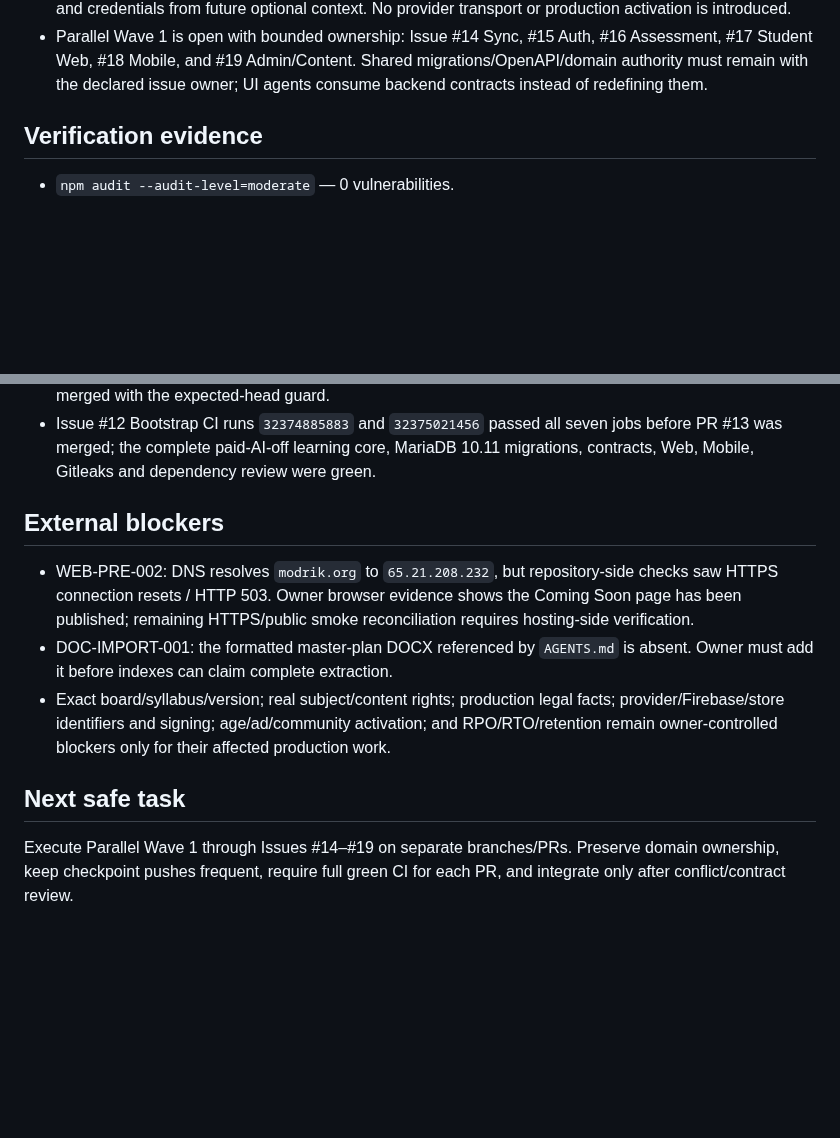
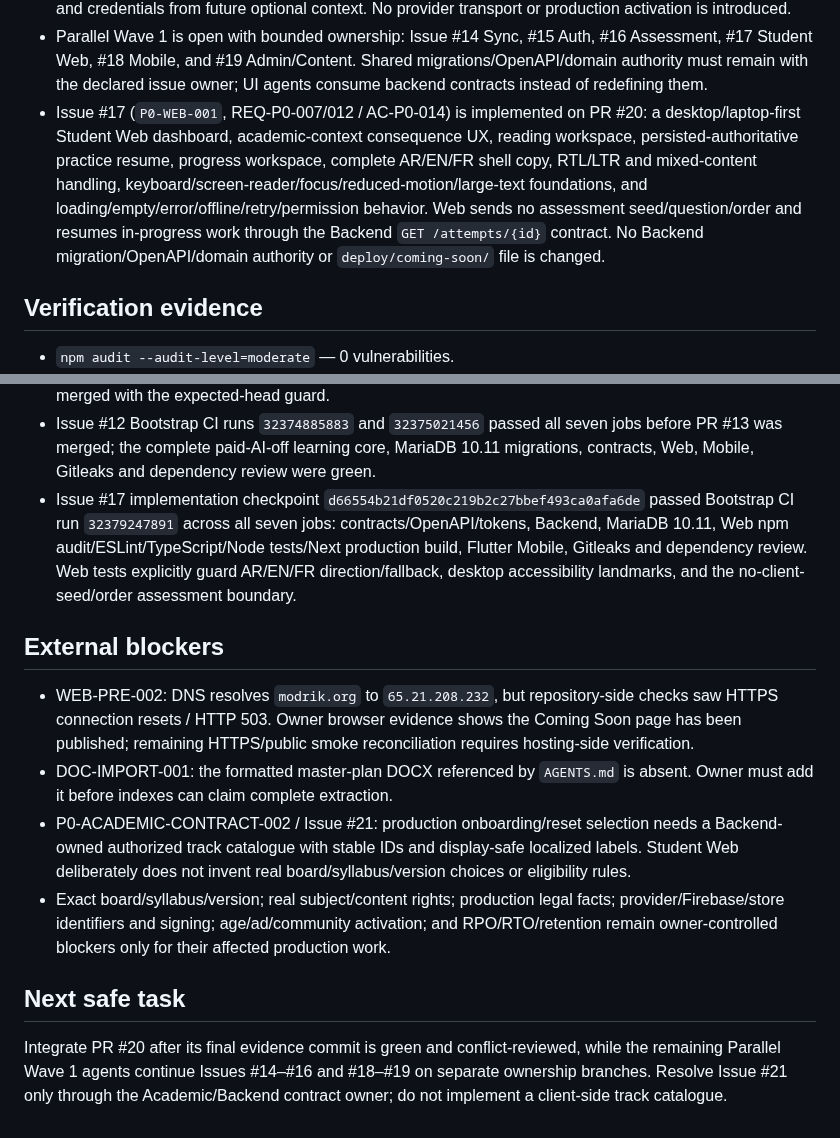
Before and after one commit to walidatiyaai2025-gif/Modrik, a Markdown page: CURRENT_STATE.md, 2 parts joined by grey strips. Drawn GitHub-style; blank space fills up the shorter version.

Commit message:
docs: update current state for Student Web issue 17

```diff
--- a/CURRENT_STATE.md
+++ b/CURRENT_STATE.md
@@ -20,6 +20,7 @@ Updated: 2026-08-20
 - Issue #10 (`P0-OPS-001`, REQ-P0-009/014 / AC-P0-016..017) is integrated on `main` by merge commit `c1b7a833fc36c844065b92598f7285fe095f29ff`: a scheduled bounded outbox command, per-event overlap-safe locks/rechecks, typed same-ID at-least-once dispatch, attempt checkpoints, capped exponential retry, sanitized error fingerprints, and explicit deferred/exhausted operator signals. Redis and permanent daemons remain unnecessary.
 - Issue #12 (`P0-AI-001`, REQ-P0-013 / AC-P0-015) is integrated on `main` by merge commit `3cc4c4c09301673787dc6179273e3c42c9b676ce`: paid AI defaults off, the full synthetic learning core is tested with outbound HTTP forbidden, and a backend-only allowlist excludes student identity, answers, progress, and credentials from future optional context. No provider transport or production activation is introduced.
 - Parallel Wave 1 is open with bounded ownership: Issue #14 Sync, #15 Auth, #16 Assessment, #17 Student Web, #18 Mobile, and #19 Admin/Content. Shared migrations/OpenAPI/domain authority must remain with the declared issue owner; UI agents consume backend contracts instead of redefining them.
+- Issue #17 (`P0-WEB-001`, REQ-P0-007/012 / AC-P0-014) is implemented on PR #20: a desktop/laptop-first Student Web dashboard, academic-context consequence UX, reading workspace, persisted-authoritative practice resume, progress workspace, complete AR/EN/FR shell copy, RTL/LTR and mixed-content handling, keyboard/screen-reader/focus/reduced-motion/large-text foundations, and loading/empty/error/offline/retry/permission behavior. Web sends no assessment seed/question/order and resumes in-progress work through the Backend `GET /attempts/{id}` contract. No Backend migration/OpenAPI/domain authority or `deploy/coming-soon/` file is changed.
 
 ## Verification evidence
 
@@ -40,13 +41,15 @@ Updated: 2026-08-20
 - Issue #10 Bootstrap CI run `32374020760` passed all seven jobs, including MariaDB 10.11 fresh migrations and the complete 19-test worker suite.
 - Issue #10 evidence commit Bootstrap CI run `32374163906` also passed all seven jobs before PR #11 was merged with the expected-head guard.
 - Issue #12 Bootstrap CI runs `32374885883` and `32375021456` passed all seven jobs before PR #13 was merged; the complete paid-AI-off learning core, MariaDB 10.11 migrations, contracts, Web, Mobile, Gitleaks and dependency review were green.
+- Issue #17 implementation checkpoint `d66554b21df0520c219b2c27bbef493ca0afa6de` passed Bootstrap CI run `32379247891` across all seven jobs: contracts/OpenAPI/tokens, Backend, MariaDB 10.11, Web npm audit/ESLint/TypeScript/Node tests/Next production build, Flutter Mobile, Gitleaks and dependency review. Web tests explicitly guard AR/EN/FR direction/fallback, desktop accessibility landmarks, and the no-client-seed/order assessment boundary.
 
 ## External blockers
 
 - WEB-PRE-002: DNS resolves `modrik.org` to `65.21.208.232`, but repository-side checks saw HTTPS connection resets / HTTP 503. Owner browser evidence shows the Coming Soon page has been published; remaining HTTPS/public smoke reconciliation requires hosting-side verification.
 - DOC-IMPORT-001: the formatted master-plan DOCX referenced by `AGENTS.md` is absent. Owner must add it before indexes can claim complete extraction.
+- P0-ACADEMIC-CONTRACT-002 / Issue #21: production onboarding/reset selection needs a Backend-owned authorized track catalogue with stable IDs and display-safe localized labels. Student Web deliberately does not invent real board/syllabus/version choices or eligibility rules.
 - Exact board/syllabus/version; real subject/content rights; production legal facts; provider/Firebase/store identifiers and signing; age/ad/community activation; and RPO/RTO/retention remain owner-controlled blockers only for their affected production work.
 
 ## Next safe task
 
-Execute Parallel Wave 1 through Issues #14–#19 on separate branches/PRs. Preserve domain ownership, keep checkpoint pushes frequent, require full green CI for each PR, and integrate only after conflict/contract review.
+Integrate PR #20 after its final evidence commit is green and conflict-reviewed, while the remaining Parallel Wave 1 agents continue Issues #14–#16 and #18–#19 on separate ownership branches. Resolve Issue #21 only through the Academic/Backend contract owner; do not implement a client-side track catalogue.
```
